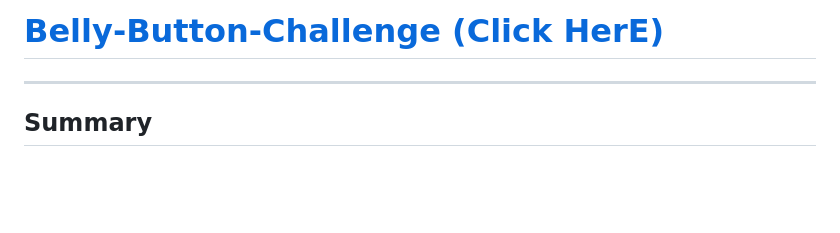
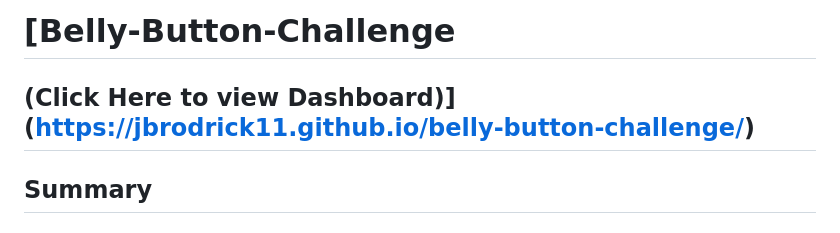
Before and after one commit to jbrodrick11/belly-button-challenge, a Markdown page: README.md, the part around the change. Rendered like a GitHub page; blank space fills up the shorter version.

Commit message:
Update README.md
Tidied up Markdown

```diff
--- a/README.md
+++ b/README.md
@@ -1,4 +1,5 @@
-# [Belly-Button-Challenge (Click HerE)](https://jbrodrick11.github.io/belly-button-challenge/)
+# [Belly-Button-Challenge
+(Click Here to view Dashboard)](https://jbrodrick11.github.io/belly-button-challenge/)
 ---
 ## Summary
 
```
